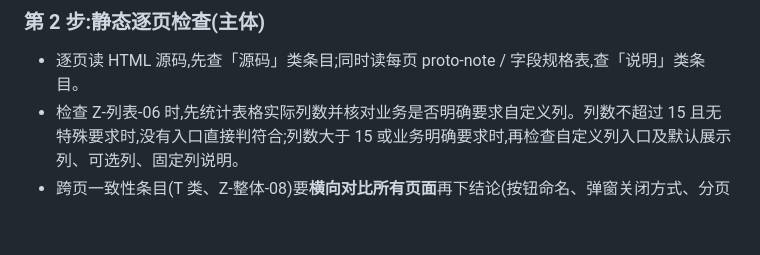
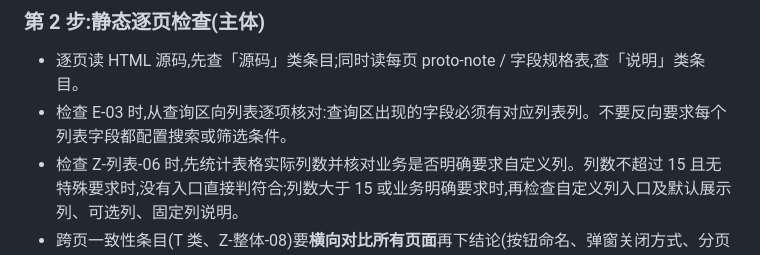
Before and after one commit to yideng-xl/jg-product-design-skills, a Markdown page: skills/proto-check/SKILL.md, the part around the change. Rendered like a GitHub page; blank space fills up the shorter version.

```diff
--- a/skills/proto-check/SKILL.md
+++ b/skills/proto-check/SKILL.md
@@ -56,6 +56,7 @@ description: 对 HTML 原型按「产品设计自查表 + 七大易用原则量
 ### 第 2 步:静态逐页检查(主体)
 
 - 逐页读 HTML 源码,先查「源码」类条目;同时读每页 proto-note / 字段规格表,查「说明」类条目。
+- 检查 E-03 时,从查询区向列表逐项核对:查询区出现的字段必须有对应列表列。不要反向要求每个列表字段都配置搜索或筛选条件。
 - 检查 Z-列表-06 时,先统计表格实际列数并核对业务是否明确要求自定义列。列数不超过 15 且无特殊要求时,没有入口直接判符合;列数大于 15 或业务明确要求时,再检查自定义列入口及默认展示列、可选列、固定列说明。
 - 跨页一致性条目(T 类、Z-整体-08)要**横向对比所有页面**再下结论(按钮命名、弹窗关闭方式、分页样式……),不能单页判。
 - 色值/尺寸类(T-01/T-07/T-12 等):原型若正确引用 common.css 且无页面内硬编码覆盖,默认判符合;发现内联样式硬编码色值/尺寸即重点核对。
```
Also changed, not shown: skills/prd2prototype/SKILL.md (+1 -1 lines), 1 other file.
